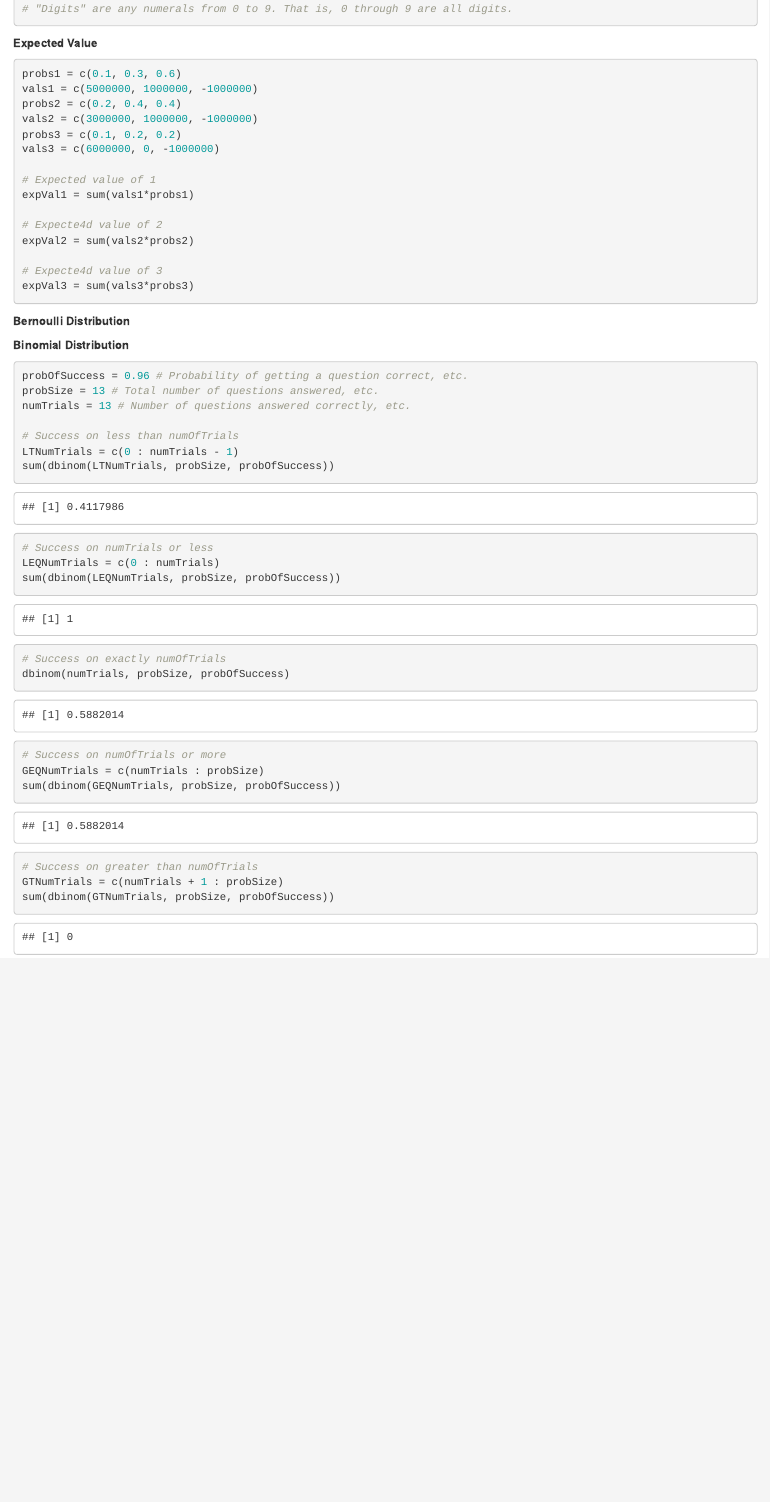
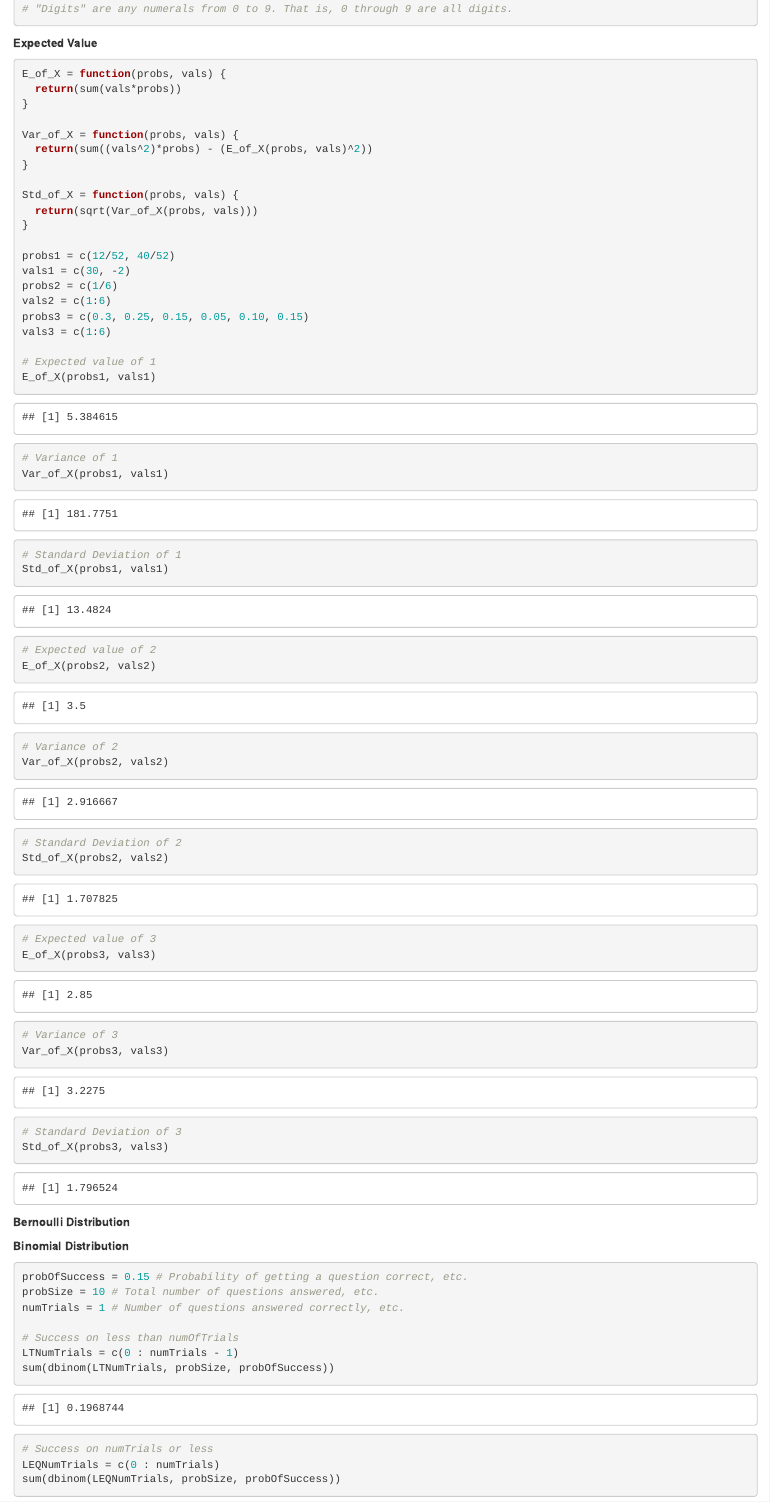
Before and after one commit to KrisAirdancer/R-Calculators, an R Markdown document (Calculators.Rmd): the page in a window 1100 px wide, from 240 px down. Rendered offline with R 4.5, knitr and Pandoc, with nearby package versions.

Commit message:
Updated Expected Value, Variance, and Standard Deviation calculations.

````diff
--- a/Calculators.Rmd
+++ b/Calculators.Rmd
@@ -23,24 +23,54 @@ TEST CHANGE
 **Expected Value**
 ``` {r}
 
-probs1 = c(0.1, 0.3, 0.6)
-vals1 = c(5000000, 1000000, -1000000)
-probs2 = c(0.2, 0.4, 0.4)
-vals2 = c(3000000, 1000000, -1000000)
-probs3 = c(0.1, 0.2, 0.2)
-vals3 = c(6000000, 0, -1000000)
+E_of_X = function(probs, vals) {
+  return(sum(vals*probs))
+}
+
+Var_of_X = function(probs, vals) {
+  return(sum((vals^2)*probs) - (E_of_X(probs, vals)^2))
+}
+
+Std_of_X = function(probs, vals) {
+  return(sqrt(Var_of_X(probs, vals)))
+}
+
+probs1 = c(12/52, 40/52)
+vals1 = c(30, -2)
+probs2 = c(1/6)
+vals2 = c(1:6)
+probs3 = c(0.3, 0.25, 0.15, 0.05, 0.10, 0.15)
+vals3 = c(1:6)
 
 # Expected value of 1
-expVal1 = sum(vals1*probs1)
+E_of_X(probs1, vals1)
 
-# Expecte4d value of 2
-expVal2 = sum(vals2*probs2)
+# Variance of 1
+Var_of_X(probs1, vals1)
 
-# Expecte4d value of 3
-expVal3 = sum(vals3*probs3)
+# Standard Deviation of 1
+Std_of_X(probs1, vals1)
+
+# Expected value of 2
+E_of_X(probs2, vals2)
+
+# Variance of 2
+Var_of_X(probs2, vals2)
+
+# Standard Deviation of 2
+Std_of_X(probs2, vals2)
+
+# Expected value of 3
+E_of_X(probs3, vals3)
+
+# Variance of 3
+Var_of_X(probs3, vals3)
+
+# Standard Deviation of 3
+Std_of_X(probs3, vals3)
+
 
 ```
-
 
 **Bernoulli Distribution**
 ``` {r}
@@ -50,9 +80,9 @@ expVal3 = sum(vals3*probs3)
 
 **Binomial Distribution**
 ``` {r}
-probOfSuccess = 0.96 # Probability of getting a question correct, etc.
-probSize = 13 # Total number of questions answered, etc.
-numTrials = 13 # Number of questions answered correctly, etc.
+probOfSuccess = 0.15 # Probability of getting a question correct, etc.
+probSize = 10 # Total number of questions answered, etc.
+numTrials = 1 # Number of questions answered correctly, etc.
 
 # Success on less than numOfTrials
 LTNumTrials = c(0 : numTrials - 1)
````
